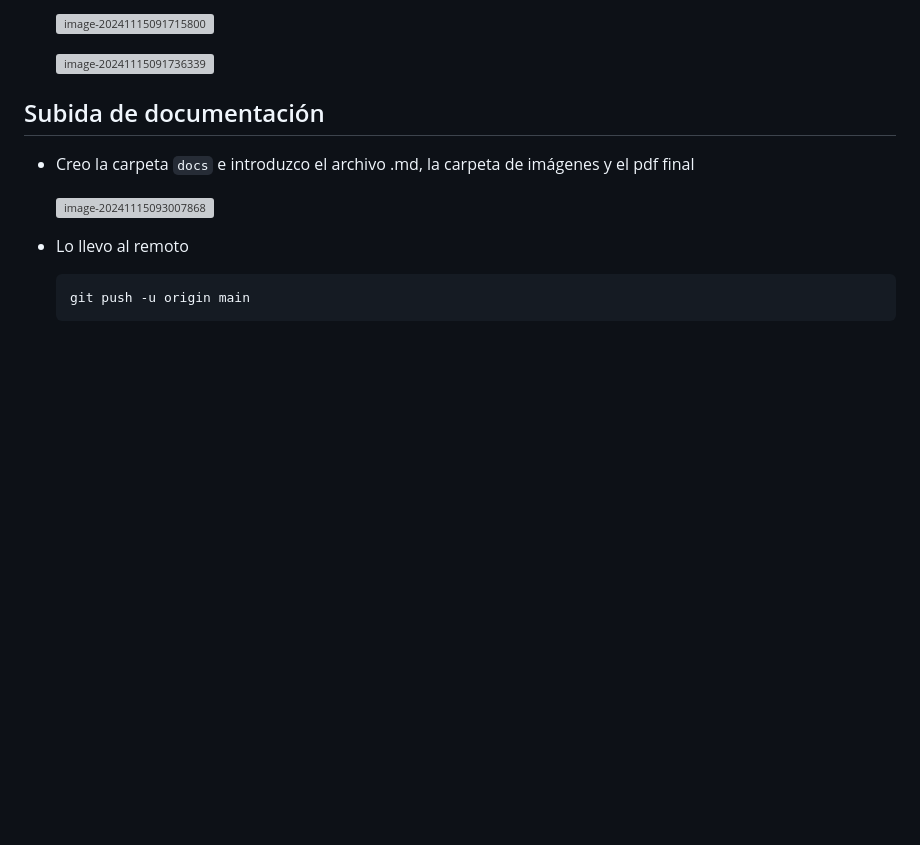
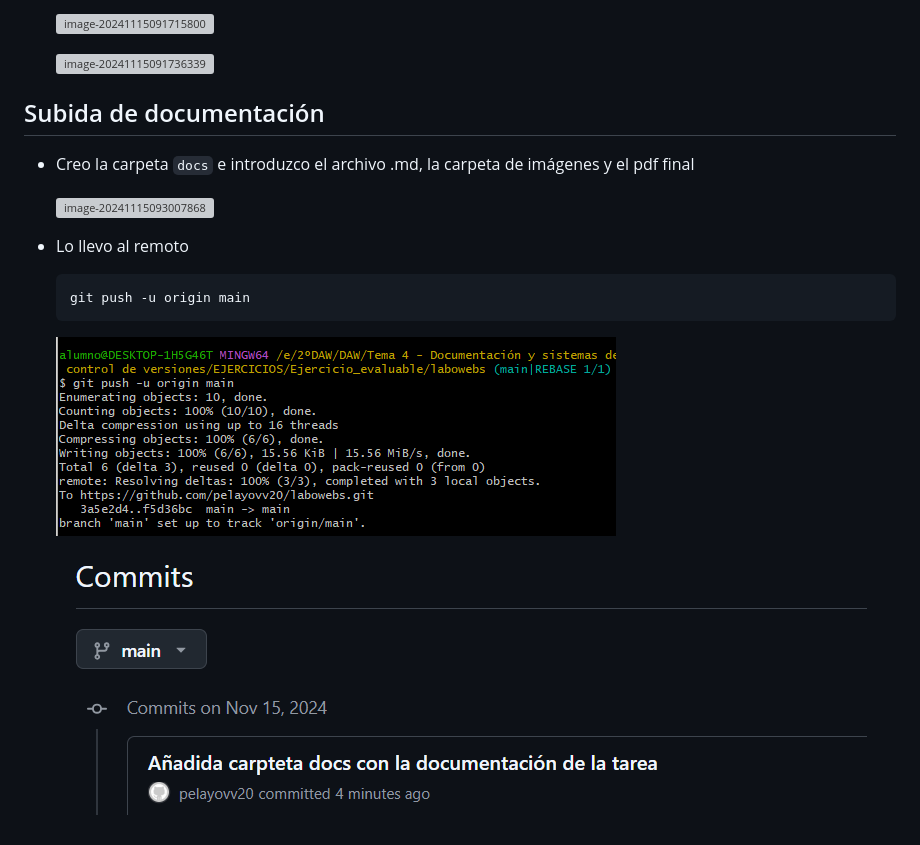
Before and after one commit to pelayovv20/labowebs, a Markdown page: docs/proyecto_labowebs.md, the part around the change. Drawn GitHub-style; pictures changed too: docs/proyecto_labowebs.assets/image-20241115093119258.png (added), docs/proyecto_labowebs.assets/image-20241115093133252.png (added); blank space fills up the shorter version; grey boxes are pictures that could not be loaded.

Commit message:
Subida otra vez la documentacion

````diff
--- a/docs/proyecto_labowebs.md
+++ b/docs/proyecto_labowebs.md
@@ -339,3 +339,7 @@ módulo: Despliegue de Aplicaciones Web
   ```bash
   git push -u origin main
   ```
+
+  ![image-20241115093119258](./proyecto_labowebs.assets/image-20241115093119258.png)
+
+  ![image-20241115093133252](./proyecto_labowebs.assets/image-20241115093133252.png)
````
Also changed, not shown: 1 other file.
